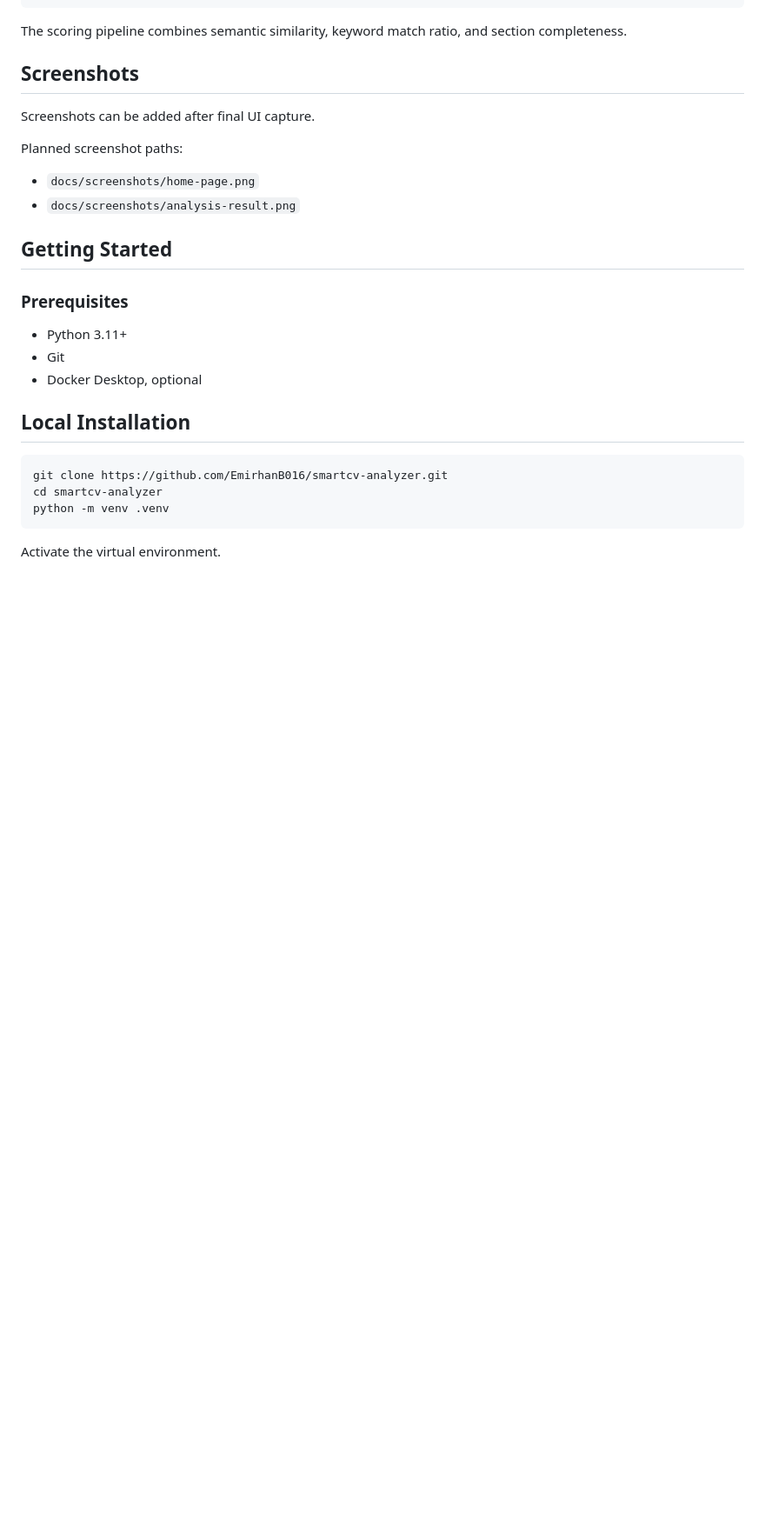
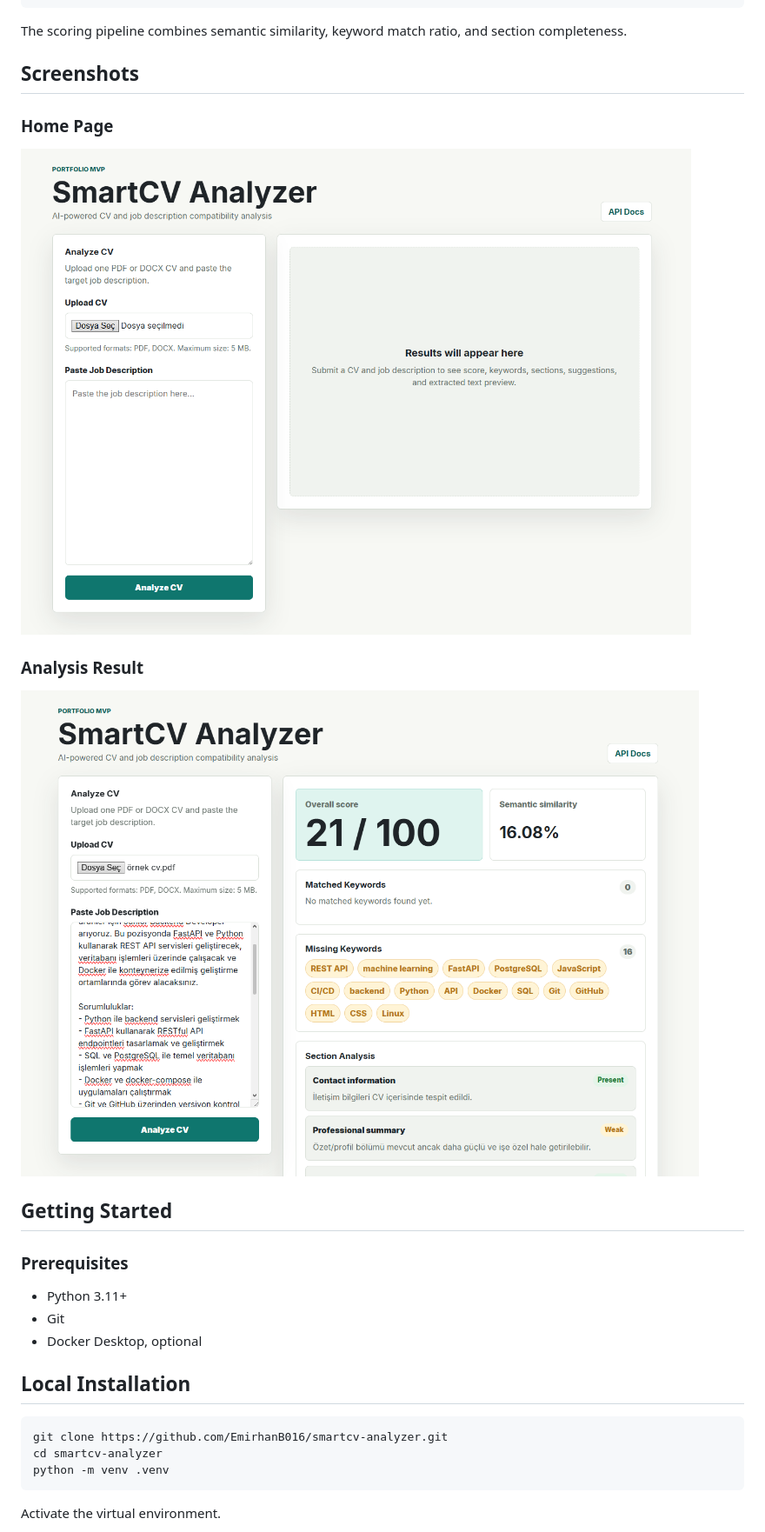
Before and after one commit to EmirhanB016/smartcv-analyzer, a Markdown page: README.md, the part around the change. Shown at 87% size. Rendered like a GitHub page; blank space fills up the shorter version.

Commit message:
Update README with screenshot sections
Added sections for Home Page and Analysis Result screenshots.

```diff
--- a/README.md
+++ b/README.md
@@ -74,12 +74,13 @@ The scoring pipeline combines semantic similarity, keyword match ratio, and sect
 
 ## Screenshots
 
-Screenshots can be added after final UI capture.
+### Home Page
 
-Planned screenshot paths:
+![Home Page](docs/screenshots/home-page.png)
 
-- `docs/screenshots/home-page.png`
-- `docs/screenshots/analysis-result.png`
+### Analysis Result
+
+![Analysis Result](docs/screenshots/analysis-result.png)
 
 ## Getting Started
 
```
